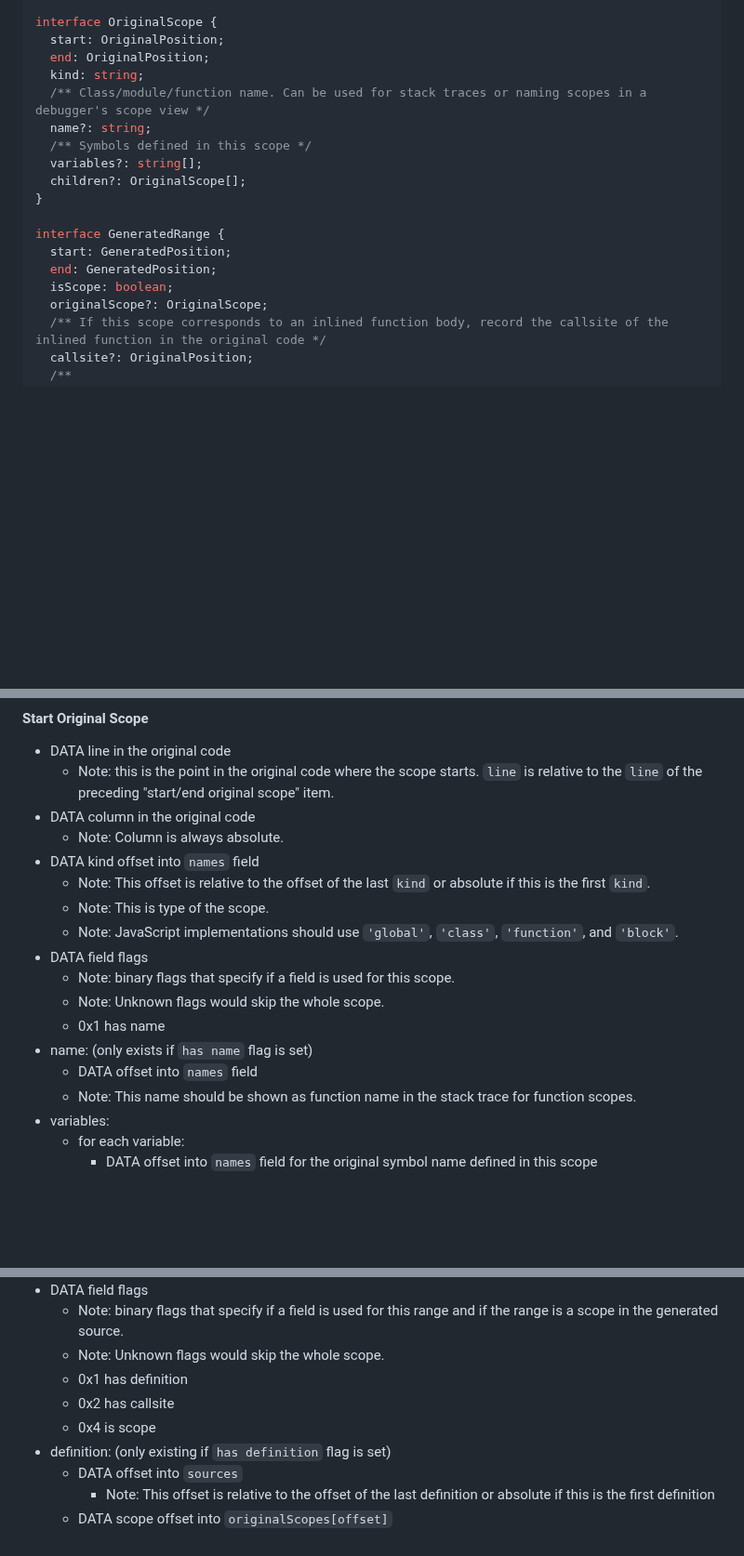
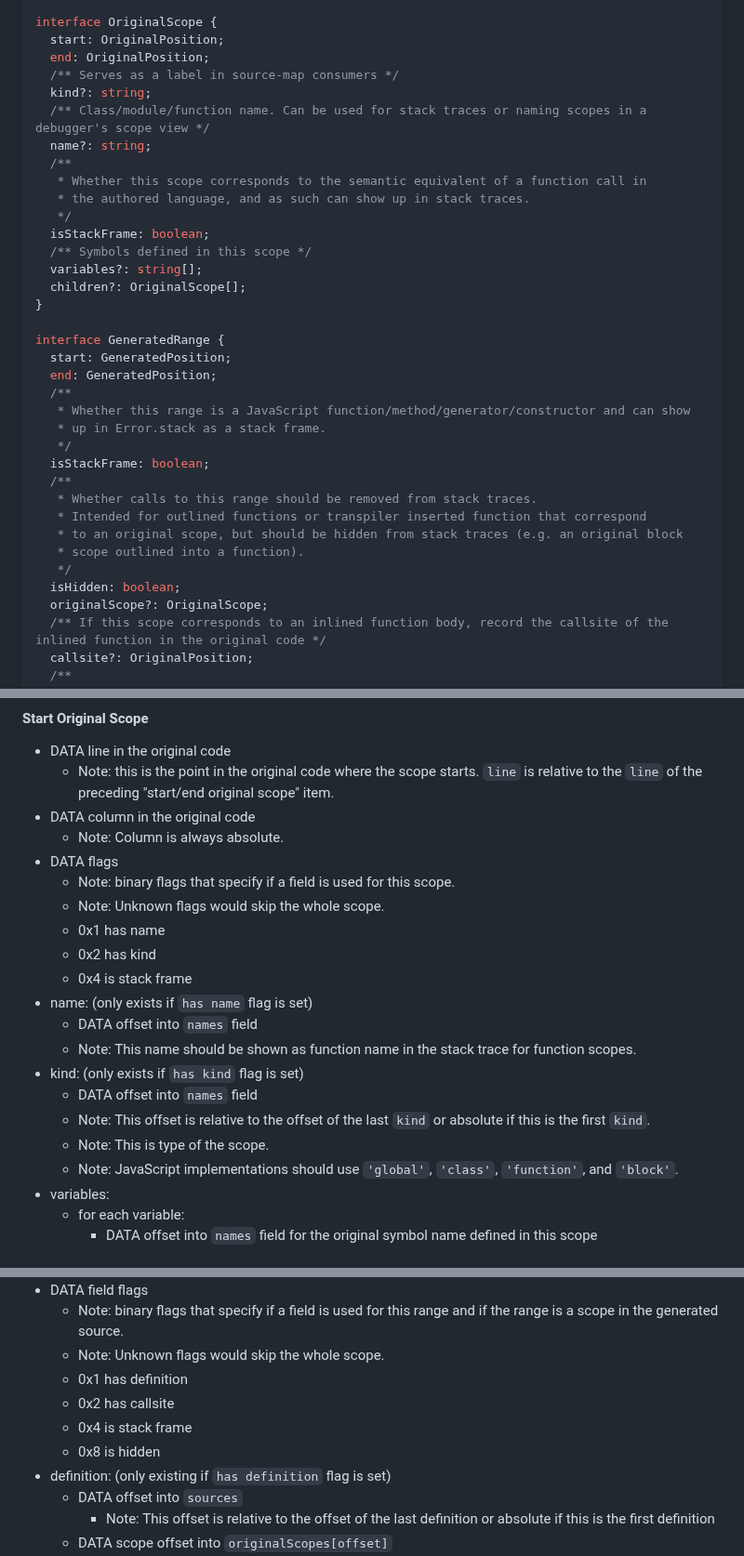
Before and after one commit to tc39/source-map, a Markdown page: proposals/scopes.md, 3 parts joined by grey strips. Shown at 93% size. Rendered like a GitHub page; blank space fills up the shorter version.

Commit message:
[scopes] Add isStackFrame/isHidden bits and make 'OriginalScope.kind' optional (#147)

```diff
--- a/proposals/scopes.md
+++ b/proposals/scopes.md
@@ -132,9 +132,15 @@ interface SourceMap {
 interface OriginalScope {
   start: OriginalPosition;
   end: OriginalPosition;
-  kind: string;
+  /** Serves as a label in source-map consumers */
+  kind?: string;
   /** Class/module/function name. Can be used for stack traces or naming scopes in a debugger's scope view */
   name?: string;
+  /**
+   * Whether this scope corresponds to the semantic equivalent of a function call in
+   * the authored language, and as such can show up in stack traces.
+   */
+  isStackFrame: boolean;
   /** Symbols defined in this scope */
   variables?: string[];
   children?: OriginalScope[];
@@ -143,7 +149,18 @@ interface OriginalScope {
 interface GeneratedRange {
   start: GeneratedPosition;
   end: GeneratedPosition;
-  isScope: boolean;
+  /**
+   * Whether this range is a JavaScript function/method/generator/constructor and can show
+   * up in Error.stack as a stack frame.
+   */
+  isStackFrame: boolean;
+  /**
+   * Whether calls to this range should be removed from stack traces.
+   * Intended for outlined functions or transpiler inserted function that correspond
+   * to an original scope, but should be hidden from stack traces (e.g. an original block
+   * scope outlined into a function).
+   */
+  isHidden: boolean;
   originalScope?: OriginalScope;
   /** If this scope corresponds to an inlined function body, record the callsite of the inlined function in the original code */
   callsite?: OriginalPosition;
@@ -199,17 +216,20 @@ Note: Each DATA represents one VLQ number.
   * Note: this is the point in the original code where the scope starts. `line` is relative to the `line` of the preceding "start/end original scope" item.
 * DATA column in the original code
   * Note: Column is always absolute.
-* DATA kind offset into `names` field
+* DATA flags
+  * Note: binary flags that specify if a field is used for this scope.
+  * Note: Unknown flags would skip the whole scope.
+  * 0x1 has name
+  * 0x2 has kind
+  * 0x4 is stack frame
+* name: (only exists if `has name` flag is set)
+  * DATA offset into `names` field
+  * Note: This name should be shown as function name in the stack trace for function scopes.
+* kind: (only exists if `has kind` flag is set)
+  * DATA offset into `names` field
   * Note: This offset is relative to the offset of the last `kind` or absolute if this is the first `kind`.
   * Note: This is type of the scope.
   * Note: JavaScript implementations should use `'global'`, `'class'`, `'function'`, and `'block'`.
-* DATA field flags
-  * Note: binary flags that specify if a field is used for this scope.
-  * Note: Unknown flags would skip the whole scope.
-  * 0x1 has name
-* name: (only exists if `has name` flag is set)
-  * DATA offset into `names` field
-  * Note: This name should be shown as function name in the stack trace for function scopes.
 * variables:
   * for each variable:
     * DATA offset into `names` field for the original symbol name defined in this scope
@@ -231,7 +251,8 @@ Note: Each DATA represents one VLQ number.
   * Note: Unknown flags would skip the whole scope.
   * 0x1 has definition
   * 0x2 has callsite
-  * 0x4 is scope
+  * 0x4 is stack frame
+  * 0x8 is hidden
 * definition: (only existing if `has definition` flag is set)
   * DATA offset into `sources`
     * Note: This offset is relative to the offset of the last definition or absolute if this is the first definition
```
